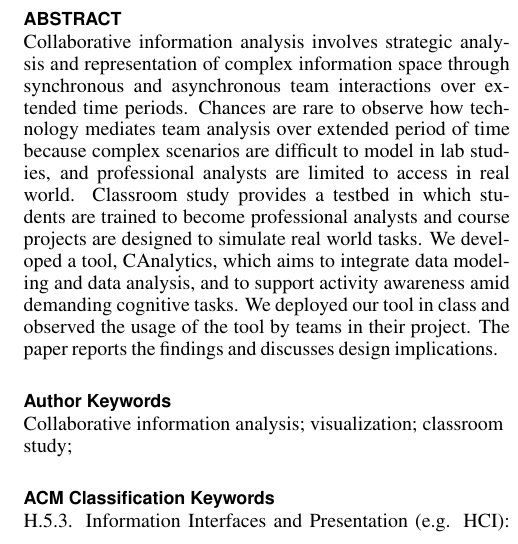
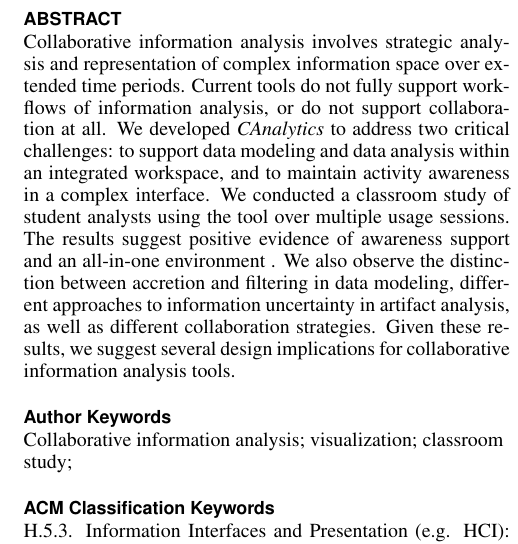
Before and after one commit to cdbean/StudyOne, a LaTeX document (_proceedings.tex, which reads 0_abstract.tex): part of one column of page 1 of 11, cut so that both start at the same text. Compiled offline with pdfLaTeX.

Commit message:
revise abstract

```diff
--- a/0_abstract.tex
+++ b/0_abstract.tex
@@ -1,5 +1,3 @@
 % abstract
 
-Collaborative information analysis involves strategic analysis and representation of complex information space through synchronous and asynchronous team interactions over extended time periods. Chances are rare to observe how technology mediates team analysis over extended period of time because complex scenarios are difficult to model in lab studies, and professional analysts are limited to access in real world. Classroom study provides a testbed in which students are trained to become professional analysts and course projects are designed to simulate real world tasks. We developed a tool, CAnalytics, which aims to integrate data modeling and data analysis, and to support activity awareness amid demanding cognitive tasks. We deployed our tool in class and observed the usage of the tool by teams in their project. The paper reports the findings and discusses design implications.
-%
-%Collaborative information analysis typically involves representation and analysis of complex information space through synchronous and asynchronous team interactions over extended time periods. It is important to examine, understand, and provide effective tools and environments for these long-term, real world CSCW interactions. We have developed a tool, CAnalytics, to support collaborative information analysis through coordinated multiple views, to raise user awareness through real time sharing and other mechanisms, and to facilitate communication with an enhanced messaging tool. We deployed CAnalytics in an intelligence analysis course, in which 76 analysts-in-training used our tool for a one-week-long project. We report users' experience in this paper. Participants found the tool facilitated their teamwork and increased their engagement, but they also experienced breakdowns. The paper ended with discussion over design implications we derived from the field study.
+Collaborative information analysis involves strategic analysis and representation of complex information space over extended time periods. Current tools do not fully support workflows of information analysis, or do not support collaboration at all. We developed \emph{CAnalytics} to address two critical challenges: to support data modeling and data analysis within an integrated workspace, and to maintain activity awareness in a complex interface. We conducted a classroom study of student analysts using the tool over multiple usage sessions. The results suggest positive evidence of awareness support and an all-in-one environment . We also observe the distinction between accretion and filtering in data modeling, different approaches to information uncertainty in artifact analysis, as well as different collaboration strategies. Given these results, we suggest several design implications for collaborative information analysis tools.
```
Also changed, not shown: _proceedings.pdf (added).
